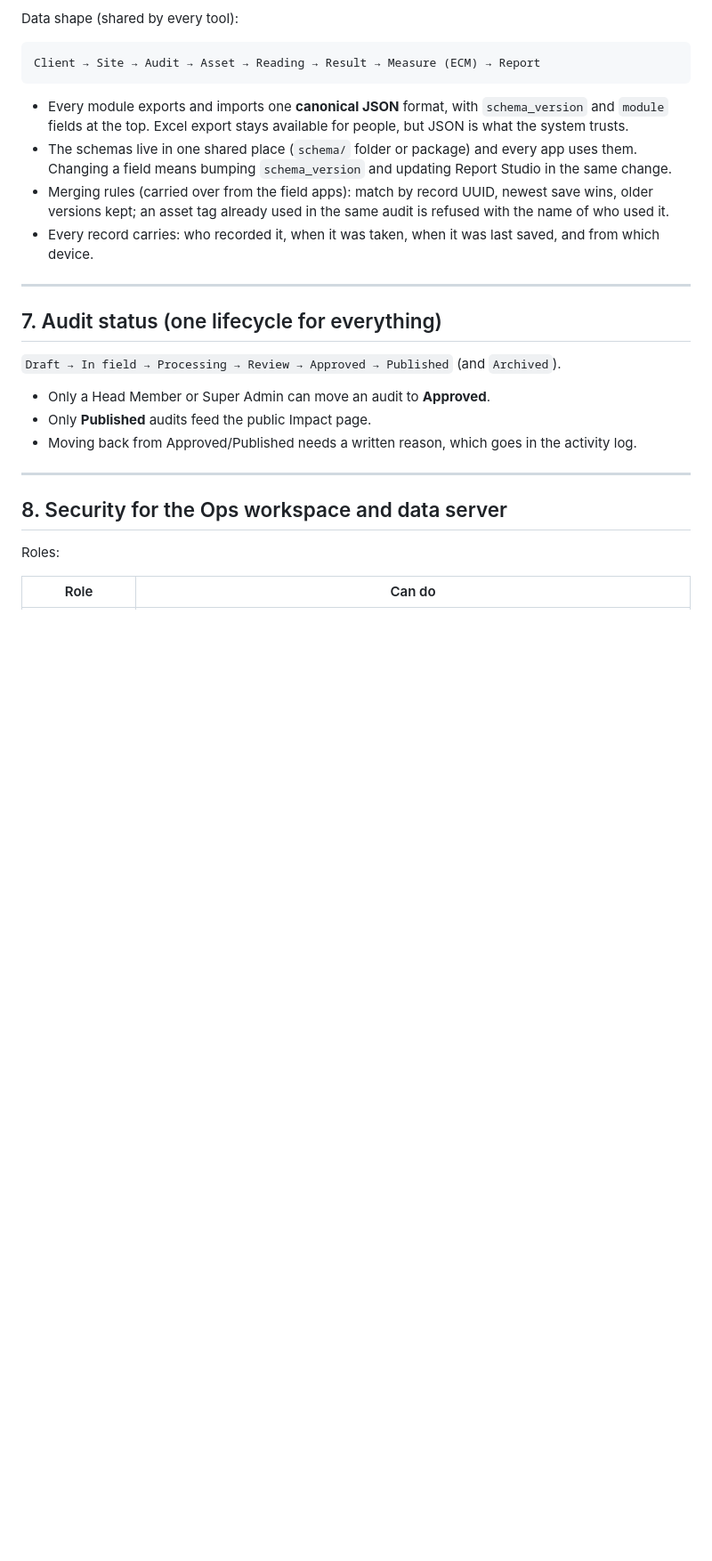
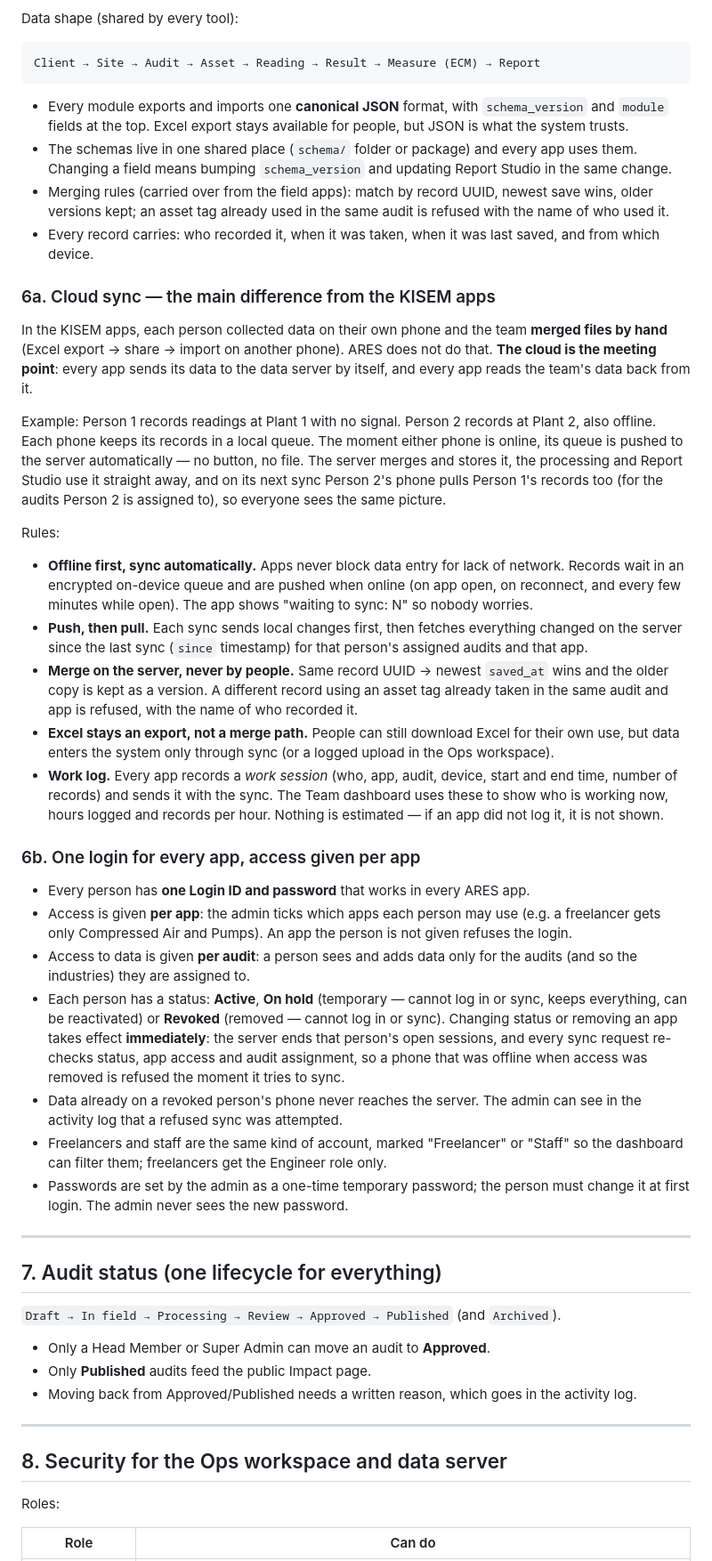
Before and after one commit to rdudr/AR-Enterprise-website-design, a Markdown page: docs/PLATFORM_RULES.md, the part around one of its changes. Shown at 89% size. Rendered like a GitHub page; blank space fills up the shorter version.

Commit message:
Rules: cloud sync, one login per person with per-app access, Console built
Records the difference from the KISEM apps (automatic cloud sync instead of
merging Excel files), the per-app and per-audit access rules with hold and
revoke, and the decision to keep the Console in a separate private repo.

Co-Authored-By: Claude Opus 5.5 <noreply@anthropic.com>

```diff
--- a/docs/PLATFORM_RULES.md
+++ b/docs/PLATFORM_RULES.md
@@ -181,6 +181,55 @@ Client → Site → Audit → Asset → Reading → Result → Measure (ECM) →
 - Every record carries: who recorded it, when it was taken, when it was last saved, and from which
   device.
 
+### 6a. Cloud sync — the main difference from the KISEM apps
+
+In the KISEM apps, each person collected data on their own phone and the team **merged files by
+hand** (Excel export → share → import on another phone). ARES does not do that. **The cloud is the
+meeting point**: every app sends its data to the data server by itself, and every app reads the
+team's data back from it.
+
+Example: Person 1 records readings at Plant 1 with no signal. Person 2 records at Plant 2, also
+offline. Each phone keeps its records in a local queue. The moment either phone is online, its queue
+is pushed to the server automatically — no button, no file. The server merges and stores it, the
+processing and Report Studio use it straight away, and on its next sync Person 2's phone pulls
+Person 1's records too (for the audits Person 2 is assigned to), so everyone sees the same picture.
+
+Rules:
+
+- **Offline first, sync automatically.** Apps never block data entry for lack of network. Records
+  wait in an encrypted on-device queue and are pushed when online (on app open, on reconnect, and
+  every few minutes while open). The app shows "waiting to sync: N" so nobody worries.
+- **Push, then pull.** Each sync sends local changes first, then fetches everything changed on the
+  server since the last sync (`since` timestamp) for that person's assigned audits and that app.
+- **Merge on the server, never by people.** Same record UUID → newest `saved_at` wins and the older
+  copy is kept as a version. A different record using an asset tag already taken in the same audit
+  and app is refused, with the name of who recorded it.
+- **Excel stays an export, not a merge path.** People can still download Excel for their own use,
+  but data enters the system only through sync (or a logged upload in the Ops workspace).
+- **Work log.** Every app records a *work session* (who, app, audit, device, start and end time,
+  number of records) and sends it with the sync. The Team dashboard uses these to show who is
+  working now, hours logged and records per hour. Nothing is estimated — if an app did not log it,
+  it is not shown.
+
+### 6b. One login for every app, access given per app
+
+- Every person has **one Login ID and password** that works in every ARES app.
+- Access is given **per app**: the admin ticks which apps each person may use (e.g. a freelancer
+  gets only Compressed Air and Pumps). An app the person is not given refuses the login.
+- Access to data is given **per audit**: a person sees and adds data only for the audits (and so the
+  industries) they are assigned to.
+- Each person has a status: **Active**, **On hold** (temporary — cannot log in or sync, keeps
+  everything, can be reactivated) or **Revoked** (removed — cannot log in or sync). Changing status
+  or removing an app takes effect **immediately**: the server ends that person's open sessions, and
+  every sync request re-checks status, app access and audit assignment, so a phone that was offline
+  when access was removed is refused the moment it tries to sync.
+- Data already on a revoked person's phone never reaches the server. The admin can see in the
+  activity log that a refused sync was attempted.
+- Freelancers and staff are the same kind of account, marked "Freelancer" or "Staff" so the
+  dashboard can filter them; freelancers get the Engineer role only.
+- Passwords are set by the admin as a one-time temporary password; the person must change it at
+  first login. The admin never sees the new password.
+
 ---
 
 ## 7. Audit status (one lifecycle for everything)
```
Also changed, not shown: other parts of docs/PLATFORM_RULES.md (+9 -2 lines).
